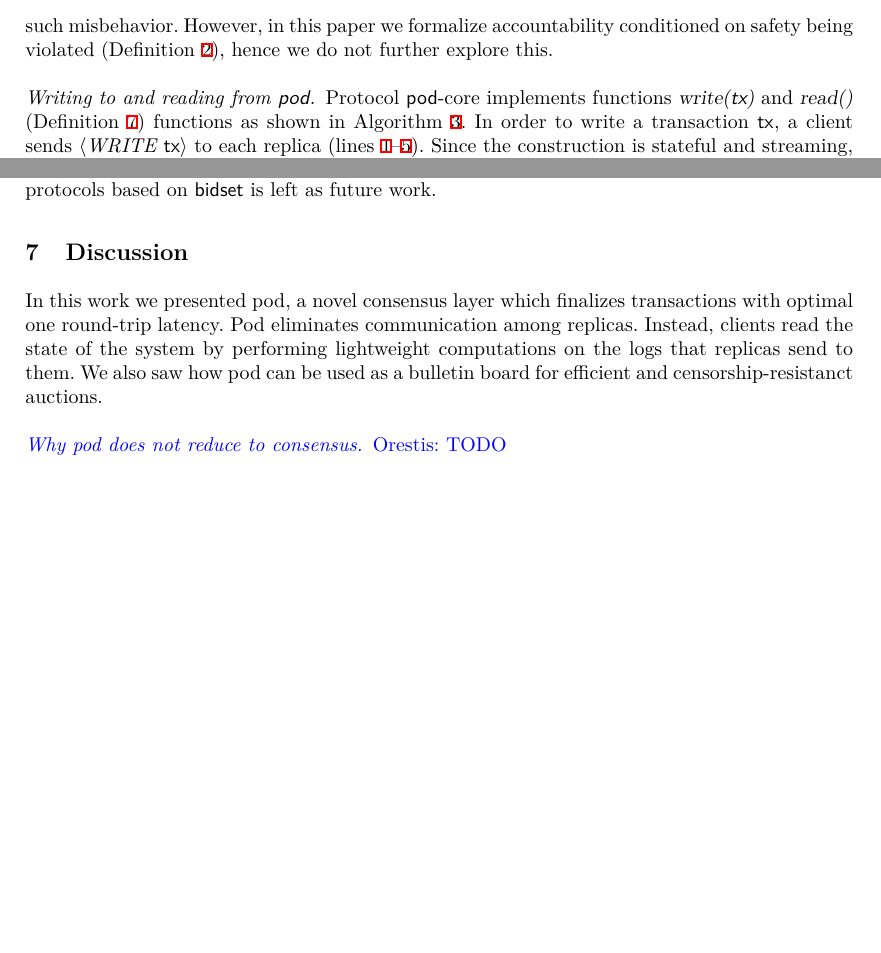
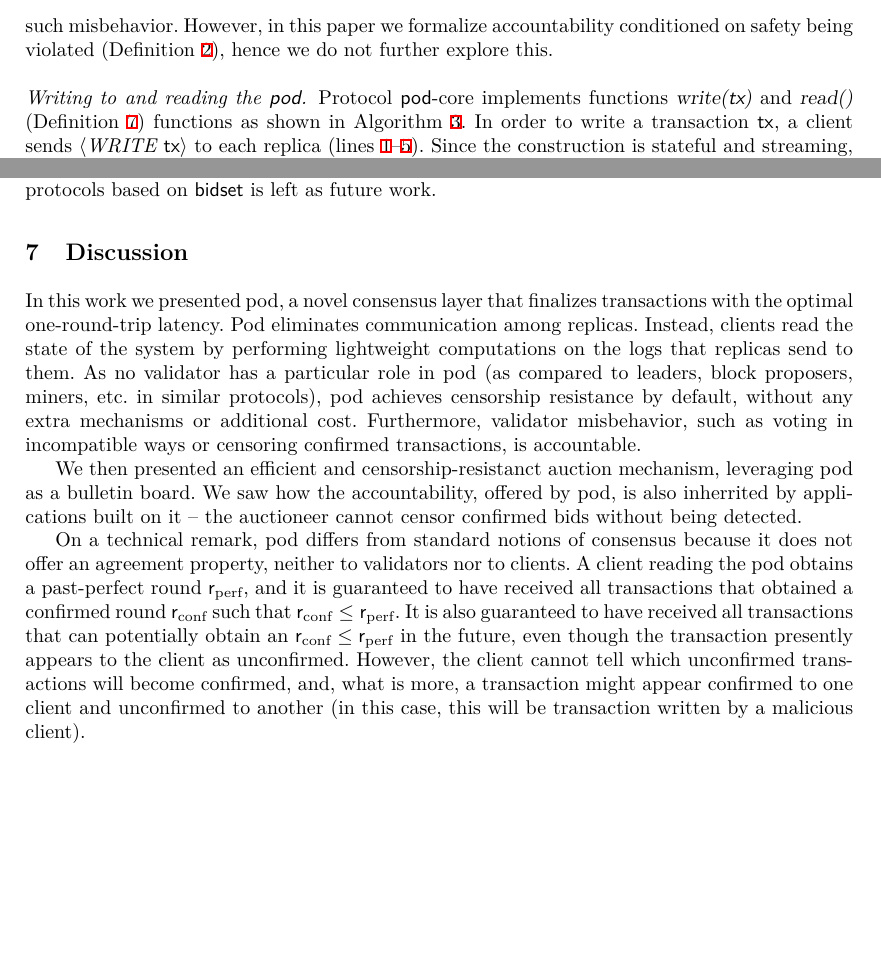
Before and after one commit to commonprefix/pod-paper, a LaTeX paper (main.tex, which reads discussion.tex, pod-construction.tex): two parts of pages 10 and 14 of 23, joined at a grey line, cut so that both start at the same text. Compiled offline with XeLaTeX; a LaTeX package or settings file that is missing is left out.

Commit message:
add remark about consensus

```diff
--- a/discussion.tex
+++ b/discussion.tex
@@ -1,5 +1,6 @@
 \section{Discussion}
-In this work we presented pod, a novel consensus layer which finalizes transactions with optimal one round-trip latency. Pod eliminates communication among replicas. Instead, clients read the state of the system by performing lightweight computations on the logs that replicas send to them. We also saw how pod can be used as a bulletin board for efficient and censorship-resistanct auctions.
+In this work we presented pod, a novel consensus layer that finalizes transactions with the optimal one-round-trip latency. Pod eliminates communication among replicas. Instead, clients read the state of the system by performing lightweight computations on the logs that replicas send to them. As no validator has a particular role in pod (as compared to leaders, block proposers, miners, etc. in similar protocols), pod achieves censorship resistance by default, without any extra mechanisms or additional cost. Furthermore, validator misbehavior, such as voting in incompatible ways or censoring confirmed transactions, is accountable.
 
-\dotparagraph{Why pod does not reduce to consensus}
-\oa{Orestis: TODO}
+We then presented an efficient and censorship-resistanct auction mechanism, leveraging pod as a bulletin board. We saw how the accountability, offered by pod, is also inherrited by applications built on it -- the auctioneer cannot censor confirmed bids without being detected.
+
+On a technical remark, pod differs from standard notions of consensus because it does not offer an agreement property, neither to validators nor to clients. A client reading the pod obtains a past-perfect round \rperf, and it is guaranteed to have received all transactions that obtained a confirmed round \rconf such that $\rconf \leq \rperf$. It is also guaranteed to have received all transactions that can potentially obtain an $\rconf \leq \rperf$ in the future, even though the transaction presently appears to the client as unconfirmed. However, the client cannot tell which unconfirmed transactions will become confirmed, and, what is more, a transaction might appear confirmed to one client and unconfirmed to another (in this case, this will be transaction written by a malicious client).
--- a/pod-construction.tex
+++ b/pod-construction.tex
@@ -102,7 +102,7 @@ The \identify{} function we show in \Cref{alg:identify} can detect such misbehav
 %\vspace{-5mm}
 
 %\vspace{-7mm}
-\dotparagraph{Writing to and reading from \podtm}
+\dotparagraph{Writing to and reading the \podtm}
 Protocol \podtm-core implements functions \opwrite{\tx} and \opreadall{} (\Cref{def:podinterface}) functions as shown in \Cref{alg:client-2}.
 In order to write a transaction \tx, a client sends \msgwrite{\tx} to each replica (lines \ref{line:write-tx-begin}--\ref{line:write-tx-end}).
 Since the construction is stateful and streaming, the client state contains at all times the latest view the client has of the \podtm, \opreadall{} operates on the local state (lines \ref{line:read-begin}--\ref{line:read-end}).
```
